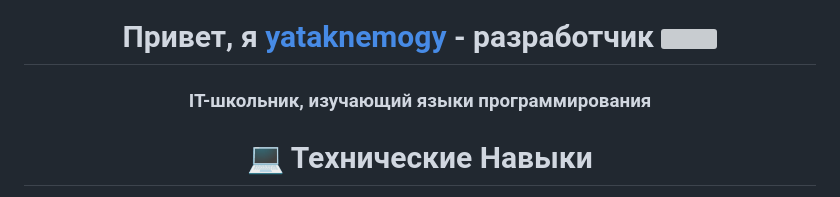
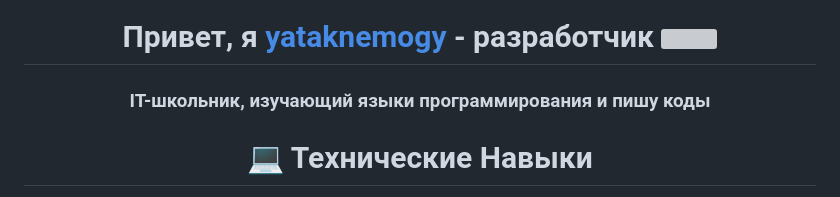
Before and after one commit to yataknemogy/yataknemogy, a Markdown page: README.md, the part around the change. Rendered like a GitHub page; grey boxes are pictures that could not be loaded.

Commit message:
Update README.md
edit description

```diff
--- a/README.md
+++ b/README.md
@@ -1,6 +1,6 @@
 <h1 align="center">Привет, я <a href="https://github.com/yataknemogy" target="_blank">yataknemogy</a>  - разработчик
 <img src="https://github.com/blackcater/blackcater/raw/main/images/Hi.gif" height="32"/></h1>
-<h3 align="center">IT-школьник, изучающий языки программирования<h3>
+<h3 align="center">IT-школьник, изучающий языки программирования и пишу коды<h3>
 
 <h1 align="center">💻 Технические Навыки</h1>
 <div align="center">
```
